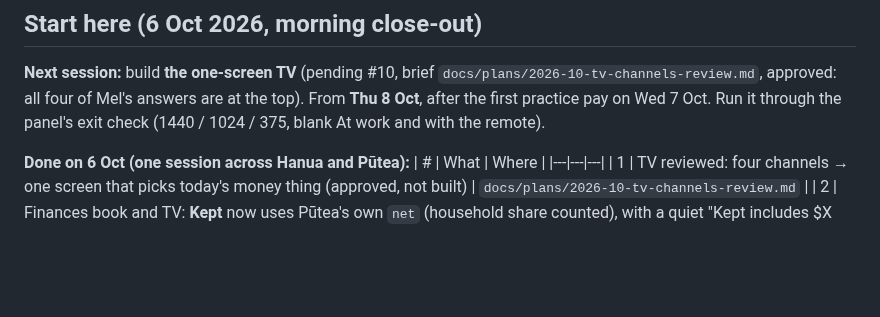
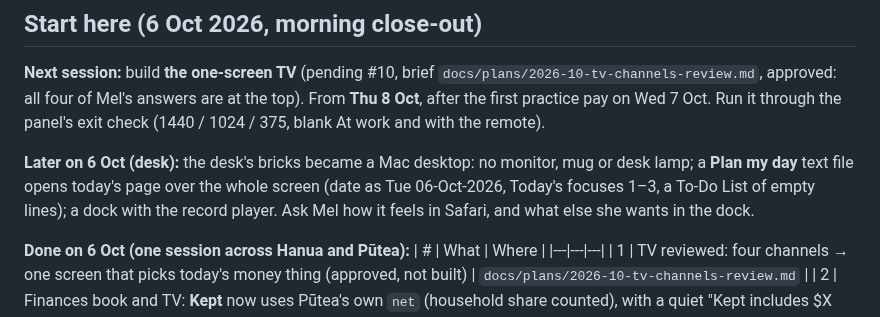
Before and after one commit to merlanomagah/hanua, a Markdown page: CLAUDE.md, the part around one of its changes. GitHub-like rendering; blank space fills up the shorter version.

Commit message:
CLAUDE.md: the desk as a Mac desktop, Plan my day over the whole page
Co-Authored-By: Claude Opus 5.5 <noreply@anthropic.com>

```diff
--- a/CLAUDE.md
+++ b/CLAUDE.md
@@ -29,6 +29,8 @@ The reasoning behind Hanua lives in [Hanua OS](https://app.notion.com/p/3ee16603
 ## Start here (6 Oct 2026, morning close-out)
 
 **Next session:** build **the one-screen TV** (pending #10, brief `docs/plans/2026-10-tv-channels-review.md`, approved: all four of Mel's answers are at the top). From **Thu 8 Oct**, after the first practice pay on Wed 7 Oct. Run it through the panel's exit check (1440 / 1024 / 375, blank At work and with the remote).
+
+**Later on 6 Oct (desk):** the desk's bricks became a Mac desktop: no monitor, mug or desk lamp; a **Plan my day** text file opens today's page over the whole screen (date as Tue 06-Oct-2026, Today's focuses 1–3, a To-Do List of empty lines); a dock with the record player. Ask Mel how it feels in Safari, and what else she wants in the dock.
 
 **Done on 6 Oct (one session across Hanua and Pūtea):**
 | # | What | Where |
```
Also changed, not shown: other parts of CLAUDE.md (+3 -3 lines).
